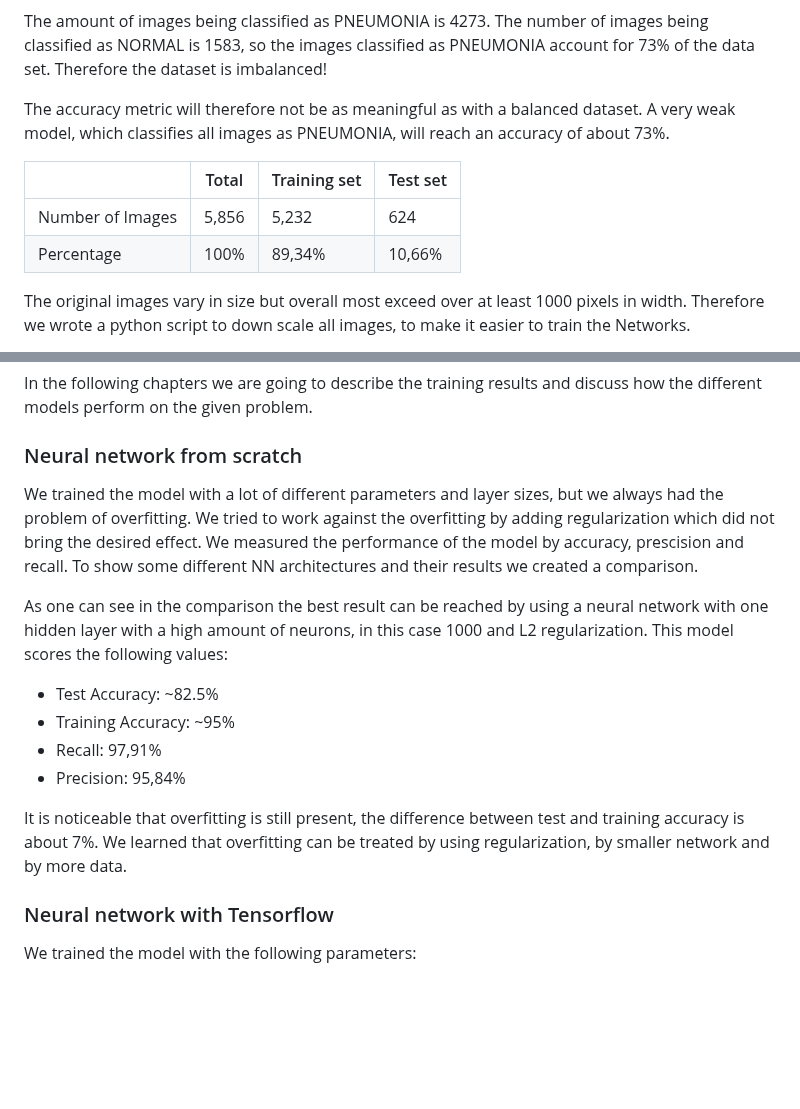
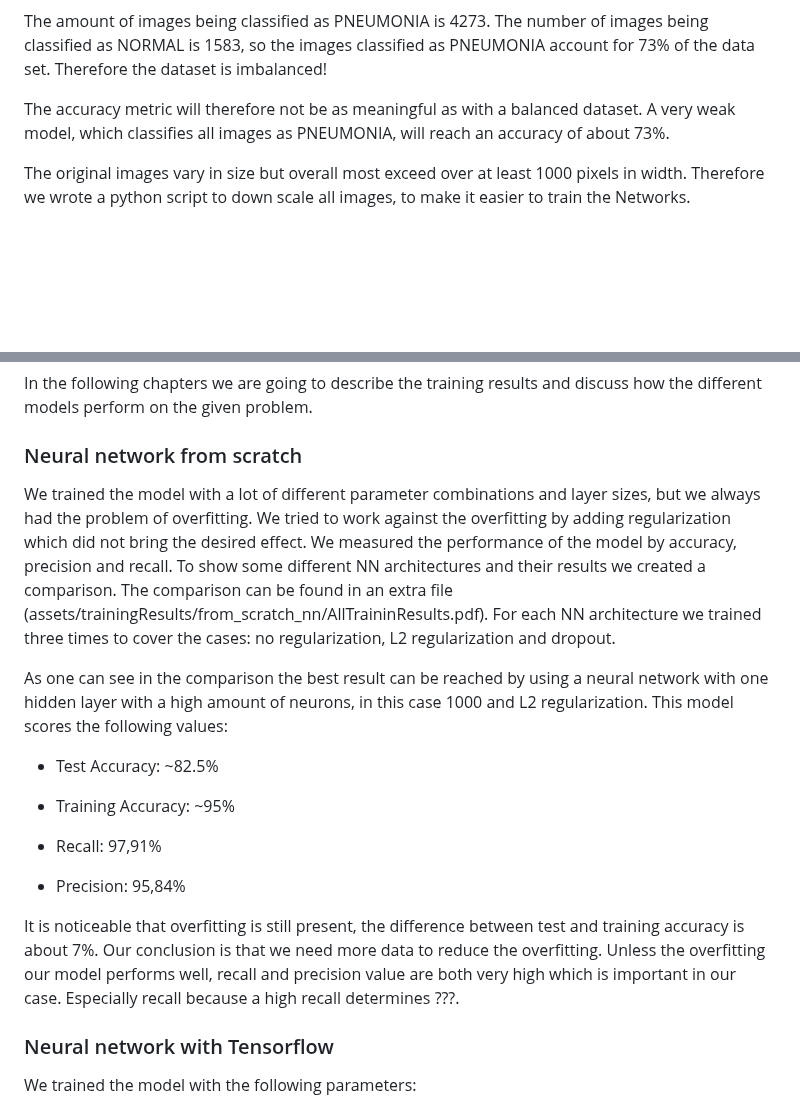
Before and after one commit to leeeaaa/PneumoniaDetection, a Markdown page: README.md, 2 parts joined by grey strips. GitHub-like rendering; blank space fills up the shorter version.

```diff
--- a/README.md
+++ b/README.md
@@ -48,11 +51,6 @@ The amount of images being classified as PNEUMONIA is 4273. The number of images
 
 The accuracy metric will therefore not be as meaningful as with a balanced dataset.
 A very weak model, which classifies all images as PNEUMONIA, will reach an accuracy of about 73%.
-
-|                  | Total | Training set | Test set |
-| ---------------- | ----- | ------------ | -------- |
-| Number of Images | 5,856 | 5,232        | 624      |
-| Percentage       | 100%  | 89,34%       | 10,66%   |
 
 The original images vary in size but overall most exceed over at least 1000 pixels in width. Therefore we wrote a python script to down scale all images, to make it easier to train the Networks.
 
@@ -142,16 +149,21 @@ In the following chapters we are going to describe the training results and disc
 
 ### Neural network from scratch
 
-We trained the model with a lot of different parameters and layer sizes, but we always had the problem of overfitting. We tried to work against the overfitting by adding regularization which did not bring the desired effect. We measured the performance of the model by accuracy, prescision and recall. To show some different NN architectures and their results we created a comparison.
+We trained the model with a lot of different parameter combinations and layer sizes, but we always had the problem of overfitting. We tried to work against the overfitting by adding regularization which did not bring the desired effect. We measured the performance of the model by accuracy, precision and recall. To show some different NN architectures and their results we created a comparison. The comparison can be found in an extra file (assets/trainingResults/from_scratch_nn/AllTraininResults.pdf). For each NN architecture we trained three times to cover the cases: no regularization, L2 regularization and dropout.
 
 As one can see in the comparison the best result can be reached by using a neural network with one hidden layer with a high amount of neurons, in this case 1000 and L2 regularization.
 This model scores the following values:
+
 - Test Accuracy: ~82.5%
+
 - Training Accuracy: ~95%
+
 - Recall: 97,91%
+
 - Precision: 95,84%
 
-It is noticeable that overfitting is still present, the difference between test and training accuracy is about 7%. We learned that overfitting can be treated by using regularization, by smaller network and by more data.
+It is noticeable that overfitting is still present, the difference between test and training accuracy is about 7%. Our conclusion is that we need more data to reduce the overfitting. Unless the overfitting our model performs well, recall and precision value are both very high which is important in our case. Especially recall because a high recall determines ???.
+
 
 
 ### Neural network with Tensorflow
```
Also changed, not shown: other parts of README.md (+21 -4 lines).
